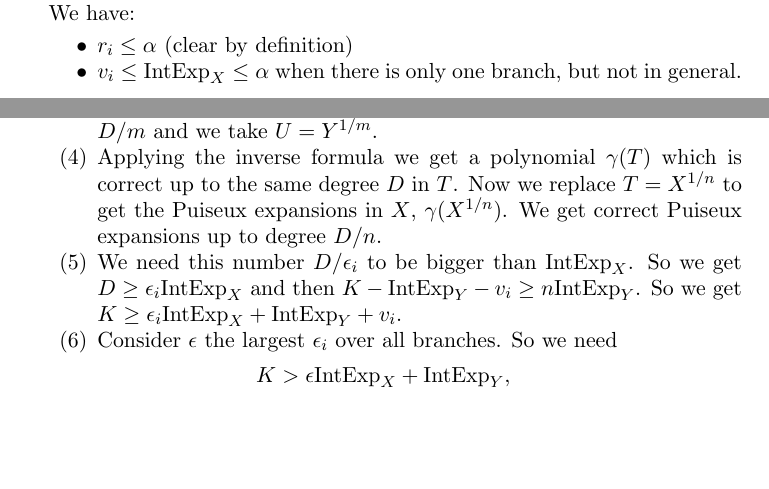
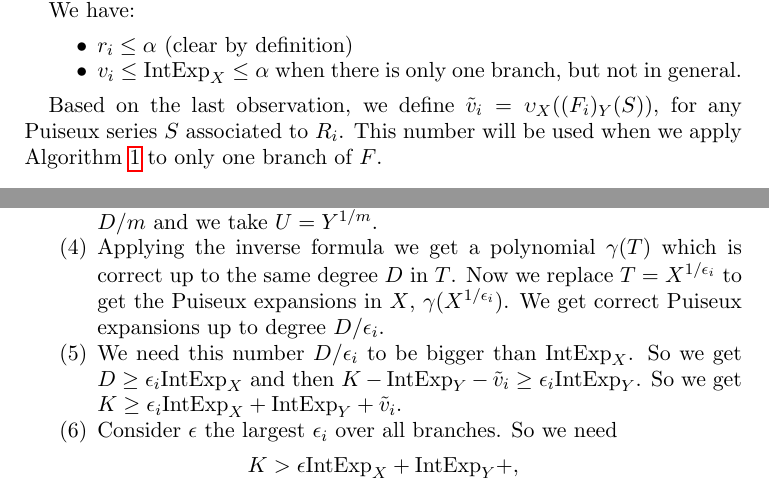
Before and after one commit to slap/paper-intbasis-truncations, a LaTeX paper (integralBasis-truncations.tex): two parts of pages 2 and 6 of 6, joined at a grey line, cut so that both start at the same text, the shorter picture padded with empty space. Compiled offline with pdfLaTeX.

Commit message:
fix on truncation bounds for PE

```diff
--- a/integralBasis-truncations.tex
+++ b/integralBasis-truncations.tex
@@ -184,6 +184,8 @@ We have:
 \item $v_i \le \IntExpX \le \alpha$ when there is only one branch, but not in general.
 \end{itemize}
 
+Based on the last observation, we define $\tilde v_i = \upsilon_X((F_i)_Y(S))$, for any Puiseux series \( S \) associated to \( R_i \). This number will be used when we apply Algorithm \ref{algo:halfRNP} to only one branch of $F$.
+
 \section{Local contribution to the integral basis at the origin}
 
 In this section we focus on the computation of the local contribution at the origin (that is, we want to keep the unit too).
@@ -326,9 +328,9 @@ The argument for truncations in $Y$ is the following:
 \item Assume that the Puiseux expansions in $X$ of the $i$-th branch have denominator $\epsilon_i$ (the Puiseux expansions in $Y$ have denominator $e_i$). Then the polynomial $\eta(U)$ corresponding to that branch is correct up to degree $D$: the Puiseux expansion $\eta(Y^{1/m})$ is correct to degree $D/m$ and we take $U = Y^{1/m}$.
-\item Applying the inverse formula we get a polynomial $\gamma(T)$ which is correct up to the same degree $D$ in $T$. Now we replace $T = X^{1/n}$ to get the Puiseux expansions in $X$, $\gamma(X^{1/n})$. We get correct Puiseux expansions up to degree $D/n$.
-\item We need this number $D/\epsilon_i$ to be bigger than $\IntExpX$. So we get $D \ge \epsilon_i\IntExpX$ and then $K - \IntExpY - v_i \ge n \IntExpY$. So we get $K \ge \epsilon_i\IntExpX + \IntExpY + v_i$.
+\item Applying the inverse formula we get a polynomial $\gamma(T)$ which is correct up to the same degree $D$ in $T$. Now we replace $T = X^{1/\epsilon_i}$ to get the Puiseux expansions in $X$, $\gamma(X^{1/\epsilon_i})$. We get correct Puiseux expansions up to degree $D/\epsilon_i$.
+\item We need this number $D/\epsilon_i$ to be bigger than $\IntExpX$. So we get $D \ge \epsilon_i\IntExpX$ and then $K - \IntExpY - \tilde v_i \ge \epsilon_i \IntExpY$. So we get $K \ge \epsilon_i\IntExpX + \IntExpY + \tilde v_i$.
 
 \item Consider $\epsilon$ the largest $\epsilon_i$ over all branches. So we need
-$$K > \epsilon \IntExpX + \IntExpY,$$
+$$K > \epsilon \IntExpX + \IntExpY + ,$$
 which is the bound we were looking for.
 
 \end{enumerate}
```
Also changed, not shown: integralBasis-truncations.pdf, papers/AHL_2021__4__1061_0.pdf (added), integralBasis-truncations.tex (4 more changed lines).
